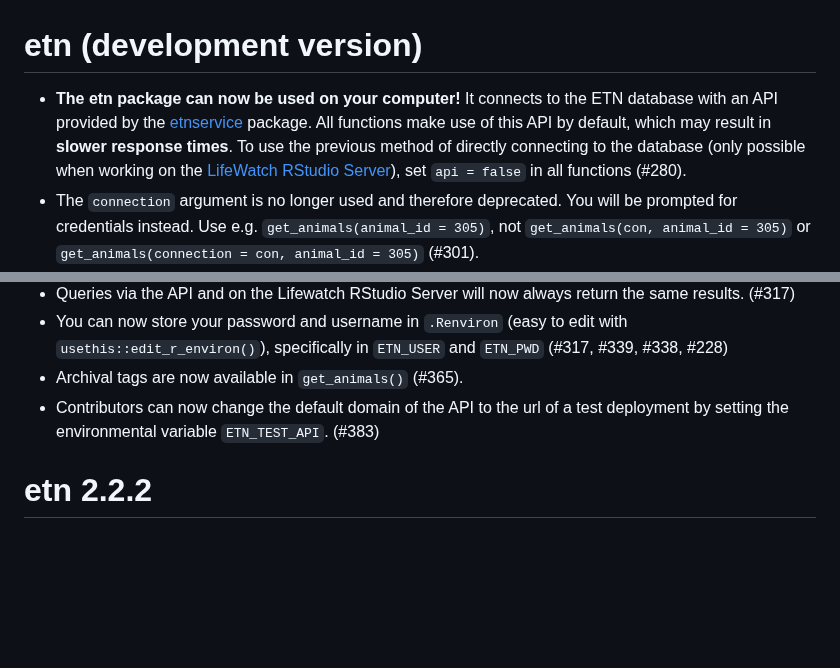
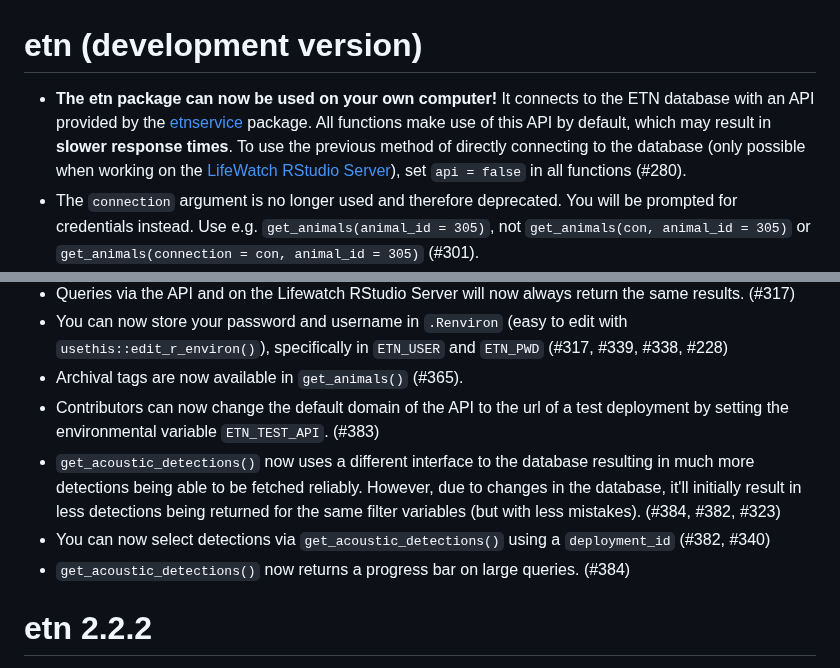
Before and after one commit to inbo/etn, a Markdown page: NEWS.md, 2 parts joined by grey strips. GitHub-like rendering; blank space fills up the shorter version.

Commit message:
Add `get_acoustic_detections()` changes to NEWS

```diff
--- a/NEWS.md
+++ b/NEWS.md
@@ -1,6 +1,6 @@
 # etn (development version)
 
-* **The etn package can now be used on your computer!** It connects to the ETN database with an API provided by the [etnservice](https://github.com/inbo/etnservice) package. All functions make use of this API by default, which may result in **slower response times**. To use the previous method of directly connecting to the database (only possible when working on the [LifeWatch RStudio Server](https://rstudio.lifewatch.be/)), set `api = false` in all functions (#280).
+* **The etn package can now be used on your own computer!** It connects to the ETN database with an API provided by the [etnservice](https://github.com/inbo/etnservice) package. All functions make use of this API by default, which may result in **slower response times**. To use the previous method of directly connecting to the database (only possible when working on the [LifeWatch RStudio Server](https://rstudio.lifewatch.be/)), set `api = false` in all functions (#280).
 * The `connection` argument is no longer used and therefore deprecated. You will be prompted for credentials instead. Use e.g. `get_animals(animal_id = 305)`, not `get_animals(con, animal_id = 305)` or `get_animals(connection = con, animal_id = 305)` (#301).
 * `connect_to_etn()` is no longer necessary and therefore deprecated. All functions will create their own connection when used. If you have no credentials stored in the system environment, the functions will require you to enter them once per session (#303).
 * The deprecated functions `get_deployments()`, `get_detections()`, `get_projects()`, `get_receivers()`, `list_network_project_codes()` are no longer included.
@@ -9,6 +9,9 @@
 * You can now store your password and username in `.Renviron` (easy to edit with `usethis::edit_r_environ()`), specifically in `ETN_USER` and `ETN_PWD` (#317, #339, #338, #228)
 * Archival tags are now available in `get_animals()` (#365).
 * Contributors can now change the default domain of the API to the url of a test deployment by setting the environmental variable `ETN_TEST_API`. (#383)
+* `get_acoustic_detections()` now uses a different interface to the database resulting in much more detections being able to be fetched reliably. However, due to changes in the database, it'll initially result in less detections being returned for the same filter variables (but with less mistakes). (#384, #382, #323)
+* You can now select detections via `get_acoustic_detections()` using a `deployment_id` (#382, #340)
+* `get_acoustic_detections()` now returns a progress bar on large queries. (#384)
 
 # etn 2.2.2
 
```
